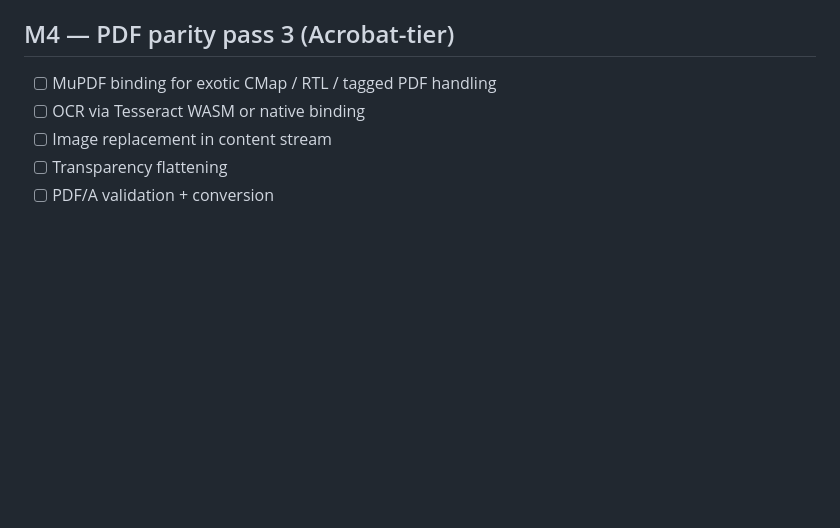
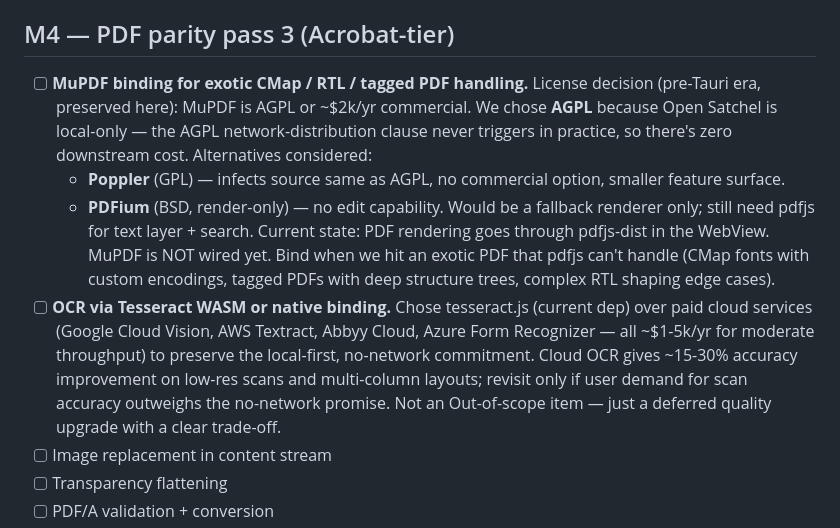
Before and after one commit to JayQuan-McCleary/open-satchel, a Markdown page: ROADMAP.md, the part around the change. Rendered like a GitHub page; blank space fills up the shorter version.

Commit message:
ROADMAP: pin MuPDF AGPL + Tesseract vs cloud OCR decisions
Two license/cost decisions that were made pre-Tauri but weren't
captured in the roadmap. Without the rationale pinned, future-me
(or a future contributor) would re-litigate each every few months.

MuPDF: AGPL or ~$2k/yr commercial. Chose AGPL because local-only
app = network-distribution clause never triggers. Alternatives
(Poppler GPL, PDFium BSD-render-only) noted with their trade-offs.
Currently using pdfjs; MuPDF wire deferred to when pdfjs hits
something it can't handle (CMap fonts, tagged PDFs, complex RTL).

OCR: tesseract.js (current) vs paid cloud (Cloud Vision / Textract
/ Abbyy / Azure, $1-5k/yr). Chose Tesseract for local-first /
no-network. Accuracy trade-off explicitly named — revisit if users
push back on scan quality.

Co-Authored-By: Claude Opus 4.7 (1M context) <noreply@anthropic.com>

```diff
--- a/ROADMAP.md
+++ b/ROADMAP.md
@@ -103,8 +103,27 @@ Deliverable: Tauri 2 app that launches, opens a file dialog, loads a PDF, and re
 
 ## M4 — PDF parity pass 3 (Acrobat-tier)
 
-- [ ] MuPDF binding for exotic CMap / RTL / tagged PDF handling
-- [ ] OCR via Tesseract WASM or native binding
+- [ ] **MuPDF binding for exotic CMap / RTL / tagged PDF handling.**
+  License decision (pre-Tauri era, preserved here): MuPDF is AGPL or
+  ~$2k/yr commercial. We chose **AGPL** because Open Satchel is
+  local-only — the AGPL network-distribution clause never triggers
+  in practice, so there's zero downstream cost. Alternatives considered:
+  - **Poppler** (GPL) — infects source same as AGPL, no commercial
+    option, smaller feature surface.
+  - **PDFium** (BSD, render-only) — no edit capability. Would be a
+    fallback renderer only; still need pdfjs for text layer + search.
+  Current state: PDF rendering goes through pdfjs-dist in the WebView.
+  MuPDF is NOT wired yet. Bind when we hit an exotic PDF that pdfjs
+  can't handle (CMap fonts with custom encodings, tagged PDFs with
+  deep structure trees, complex RTL shaping edge cases).
+- [ ] **OCR via Tesseract WASM or native binding.** Chose tesseract.js
+  (current dep) over paid cloud services (Google Cloud Vision, AWS
+  Textract, Abbyy Cloud, Azure Form Recognizer — all ~$1-5k/yr for
+  moderate throughput) to preserve the local-first, no-network
+  commitment. Cloud OCR gives ~15-30% accuracy improvement on low-res
+  scans and multi-column layouts; revisit only if user demand for
+  scan accuracy outweighs the no-network promise. Not an Out-of-scope
+  item — just a deferred quality upgrade with a clear trade-off.
 - [ ] Image replacement in content stream
 - [ ] Transparency flattening
 - [ ] PDF/A validation + conversion
```
